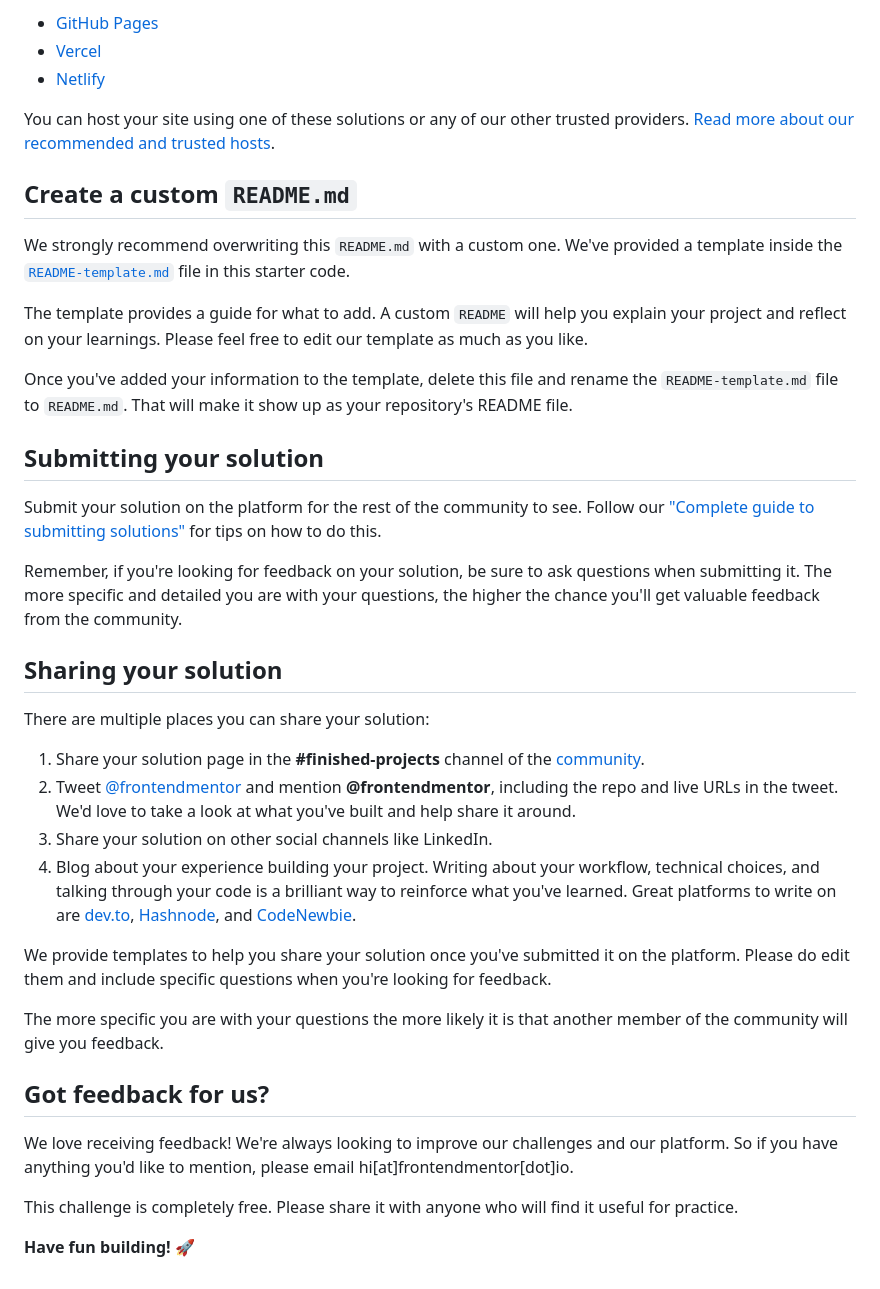
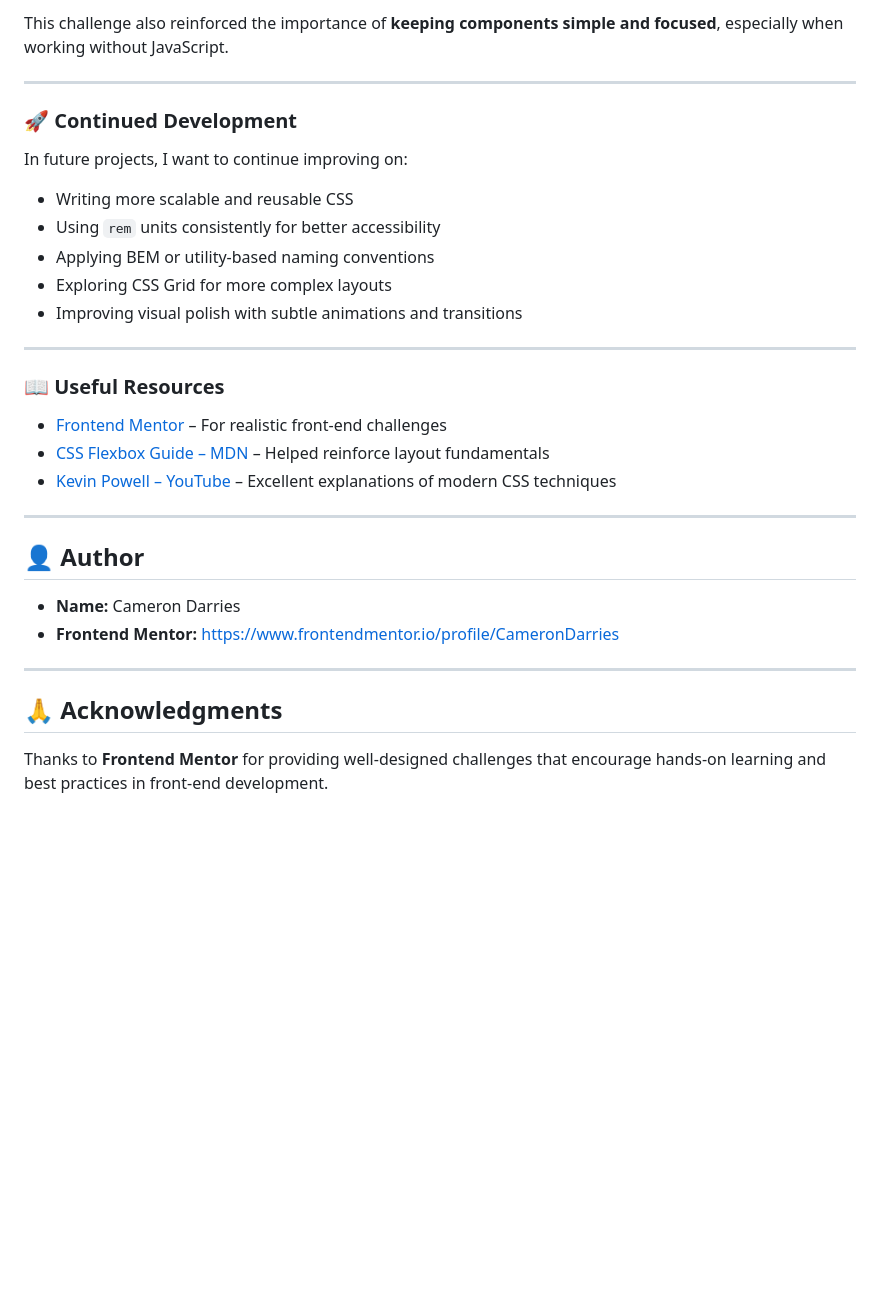
Before and after one commit to kilothejewel/QR-Generator, a Markdown page: qr-code-component-main/README.md, the part around the change printed below. GitHub-like rendering; blank space fills up the shorter version.

```diff
--- a/qr-code-component-main/README.md
+++ b/qr-code-component-main/README.md
@@ -47,41 +57,35 @@ As mentioned above, there are many ways to host your project for free. Our recom
 
-- [GitHub Pages](https://pages.github.com/)
-- [Vercel](https://vercel.com/)
-- [Netlify](https://www.netlify.com/)
+This challenge also reinforced the importance of **keeping components simple and focused**, especially when working without JavaScript.
 
-You can host your site using one of these solutions or any of our other trusted providers. [Read more about our recommended and trusted hosts](https://medium.com/frontend-mentor/frontend-mentor-trusted-hosting-providers-bf000dfebe).
+---
 
-## Create a custom `README.md`
+### 🚀 Continued Development
 
-We strongly recommend overwriting this `README.md` with a custom one. We've provided a template inside the [`README-template.md`](./README-template.md) file in this starter code.
+In future projects, I want to continue improving on:
 
-The template provides a guide for what to add. A custom `README` will help you explain your project and reflect on your learnings. Please feel free to edit our template as much as you like.
+- Writing more scalable and reusable CSS
+- Using `rem` units consistently for better accessibility
+- Applying BEM or utility-based naming conventions
+- Exploring CSS Grid for more complex layouts
+- Improving visual polish with subtle animations and transitions
 
-Once you've added your information to the template, delete this file and rename the `README-template.md` file to `README.md`. That will make it show up as your repository's README file.
+---
 
-## Submitting your solution
+### 📖 Useful Resources
 
-Submit your solution on the platform for the rest of the community to see. Follow our ["Complete guide to submitting solutions"](https://medium.com/frontend-mentor/a-complete-guide-to-submitting-solutions-on-frontend-mentor-ac6384162248) for tips on how to do this.
+- [Frontend Mentor](https://www.frontendmentor.io/) – For realistic front-end challenges
+- [CSS Flexbox Guide – MDN](https://developer.mozilla.org/en-US/docs/Web/CSS/CSS_Flexible_Box_Layout) – Helped reinforce layout fundamentals
+- [Kevin Powell – YouTube](https://www.youtube.com/@KevinPowell) – Excellent explanations of modern CSS techniques
 
-Remember, if you're looking for feedback on your solution, be sure to ask questions when submitting it. The more specific and detailed you are with your questions, the higher the chance you'll get valuable feedback from the community.
+---
 
-## Sharing your solution
+## 👤 Author
 
-There are multiple places you can share your solution:
+- **Name:** Cameron Darries
+- **Frontend Mentor:** https://www.frontendmentor.io/profile/CameronDarries
 
-1. Share your solution page in the **#finished-projects** channel of the [community](https://www.frontendmentor.io/community).
-2. Tweet [@frontendmentor](https://twitter.com/frontendmentor) and mention **@frontendmentor**, including the repo and live URLs in the tweet. We'd love to take a look at what you've built and help share it around.
-3. Share your solution on other social channels like LinkedIn.
-4. Blog about your experience building your project. Writing about your workflow, technical choices, and talking through your code is a brilliant way to reinforce what you've learned. Great platforms to write on are [dev.to](https://dev.to/), [Hashnode](https://hashnode.com/), and [CodeNewbie](https://community.codenewbie.org/).
+---
 
-We provide templates to help you share your solution once you've submitted it on the platform. Please do edit them and include specific questions when you're looking for feedback.
+## 🙏 Acknowledgments
 
-The more specific you are with your questions the more likely it is that another member of the community will give you feedback.
-
-## Got feedback for us?
-
-We love receiving feedback! We're always looking to improve our challenges and our platform. So if you have anything you'd like to mention, please email hi[at]frontendmentor[dot]io.
-
-This challenge is completely free. Please share it with anyone who will find it useful for practice.
-
-**Have fun building!** 🚀
+Thanks to **Frontend Mentor** for providing well-designed challenges that encourage hands-on learning and best practices in front-end development.
```
Also changed, not shown: other parts of qr-code-component-main/README.md (+36 -26 lines), qr-code-component-main/README-template.md (+0 -9 lines), qr-code-component-main/Screenshot_7-1-2026_115611_127.0.0.1.jpeg (added), 1 other file.
